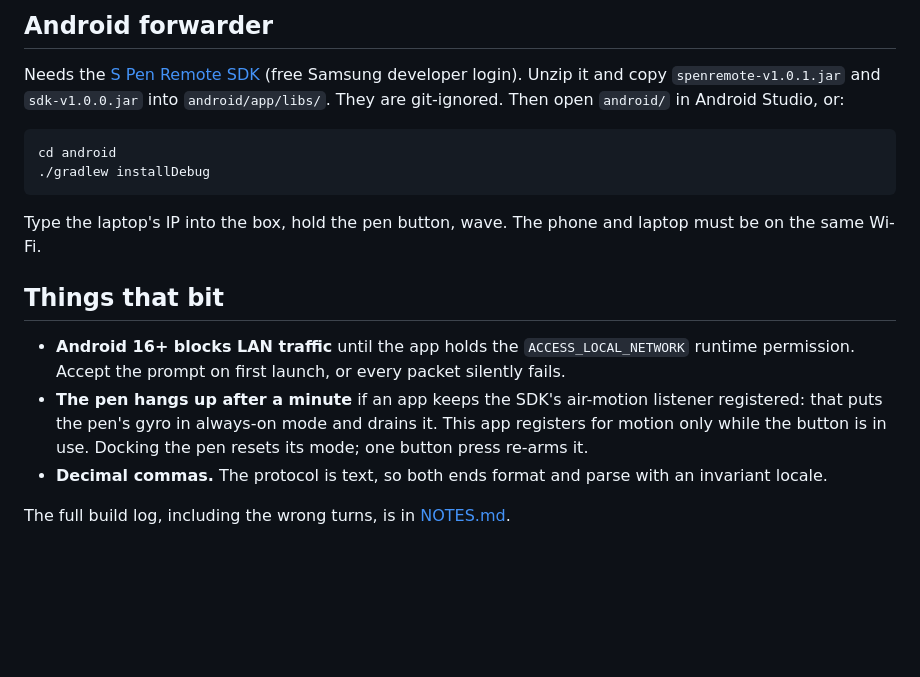
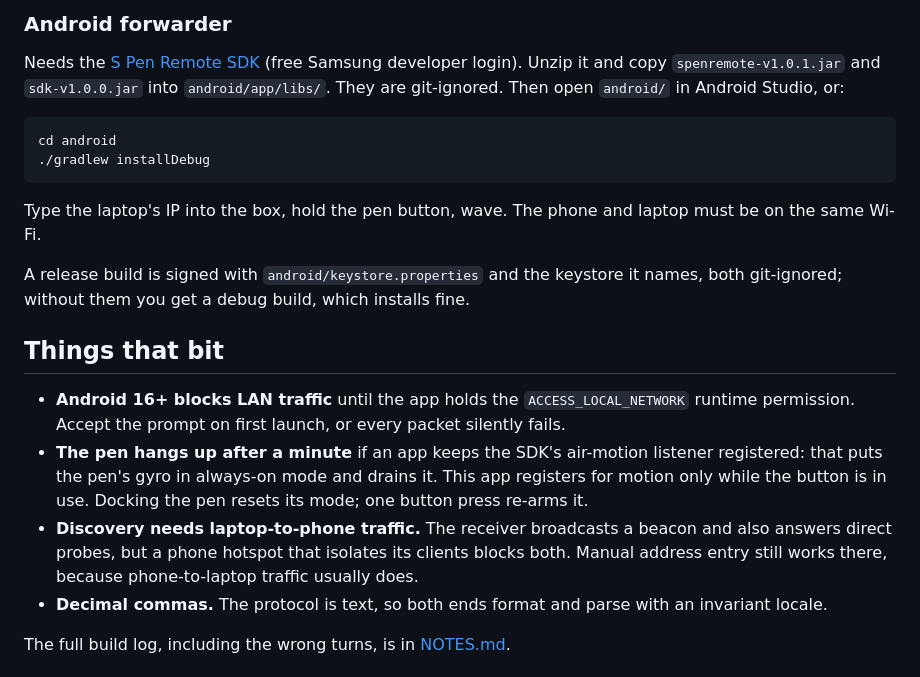
Before and after one commit to digidan-za/spen-mouse, a Markdown page: README.md, the part around one of its changes. GitHub-like rendering; blank space fills up the shorter version.

```diff
--- a/README.md
+++ b/README.md
@@ -18,5 +45,5 @@
 
-## Android forwarder
+### Android forwarder
 
 Needs the [S Pen Remote SDK](https://developer.samsung.com/galaxy-spen-remote/s-pen-remote-sdk.html)
 (free Samsung developer login). Unzip it and copy `spenremote-v1.0.1.jar` and `sdk-v1.0.0.jar` into
@@ -27,10 +54,14 @@ Needs the [S Pen Remote SDK](https://developer.samsung.com/galaxy-spen-remote/s-
 
 Type the laptop's IP into the box, hold the pen button, wave. The phone and laptop must be on the same Wi-Fi.
 
+
+A release build is signed with `android/keystore.properties` and the keystore it names, both git-ignored; without them you get a debug build, which installs fine.
+
 ## Things that bit
 
 - **Android 16+ blocks LAN traffic** until the app holds the `ACCESS_LOCAL_NETWORK` runtime permission. Accept the prompt on first launch, or every packet silently fails.
 - **The pen hangs up after a minute** if an app keeps the SDK's air-motion listener registered: that puts the pen's gyro in always-on mode and drains it. This app registers for motion only while the button is in use. Docking the pen resets its mode; one button press re-arms it.
+- **Discovery needs laptop-to-phone traffic.** The receiver broadcasts a beacon and also answers direct probes, but a phone hotspot that isolates its clients blocks both. Manual address entry still works there, because phone-to-laptop traffic usually does.
 - **Decimal commas.** The protocol is text, so both ends format and parse with an invariant locale.
 
 The full build log, including the wrong turns, is in [NOTES.md](NOTES.md).
```
Also changed, not shown: other parts of README.md (+33 -6 lines), NOTES.md (+20 -0 lines), media/phone.png (added), media/receiver.png (added), 10 other files.
